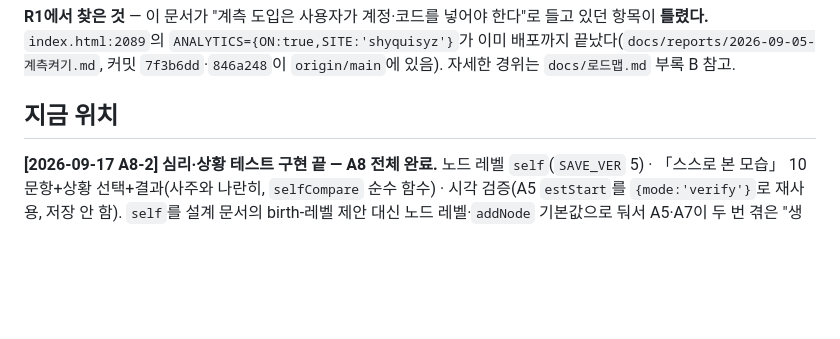
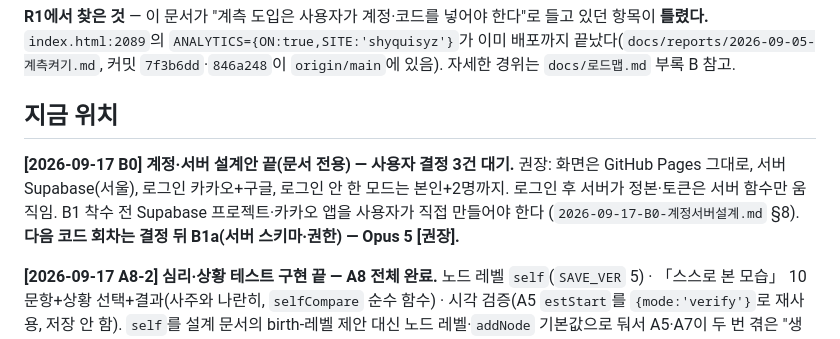
Before and after one commit to shyquisyz/group-saju, a Markdown page: docs/현황.md, the part around the change. GitHub-like rendering; blank space fills up the shorter version.

```diff
--- a/docs/현황.md
+++ b/docs/현황.md
@@ -16,6 +16,11 @@
 자세한 경위는 `docs/로드맵.md` 부록 B 참고.
 
 ## 지금 위치
+
+**[2026-09-17 B0] 계정·서버 설계안 끝(문서 전용) — 사용자 결정 3건 대기.** 권장: 화면은 GitHub Pages 그대로,
+서버 Supabase(서울), 로그인 카카오+구글, 로그인 안 한 모드는 본인+2명까지. 로그인 후 서버가 정본·토큰은
+서버 함수만 움직임. B1 착수 전 Supabase 프로젝트·카카오 앱을 사용자가 직접 만들어야 한다
+(`2026-09-17-B0-계정서버설계.md` §8). **다음 코드 회차는 결정 뒤 B1a(서버 스키마·권한) — Opus 5 [권장].**
 
 **[2026-09-17 A8-2] 심리·상황 테스트 구현 끝 — A8 전체 완료.** 노드 레벨 `self`(`SAVE_VER` 5) ·
 「스스로 본 모습」 10문항+상황 선택+결과(사주와 나란히, `selfCompare` 순수 함수) · 시각 검증(A5
```
Also changed, not shown: docs/reports/2026-09-17-B0-계정서버설계.md (added, +219 -0 lines), docs/로드맵.md (+6 -1 lines).
